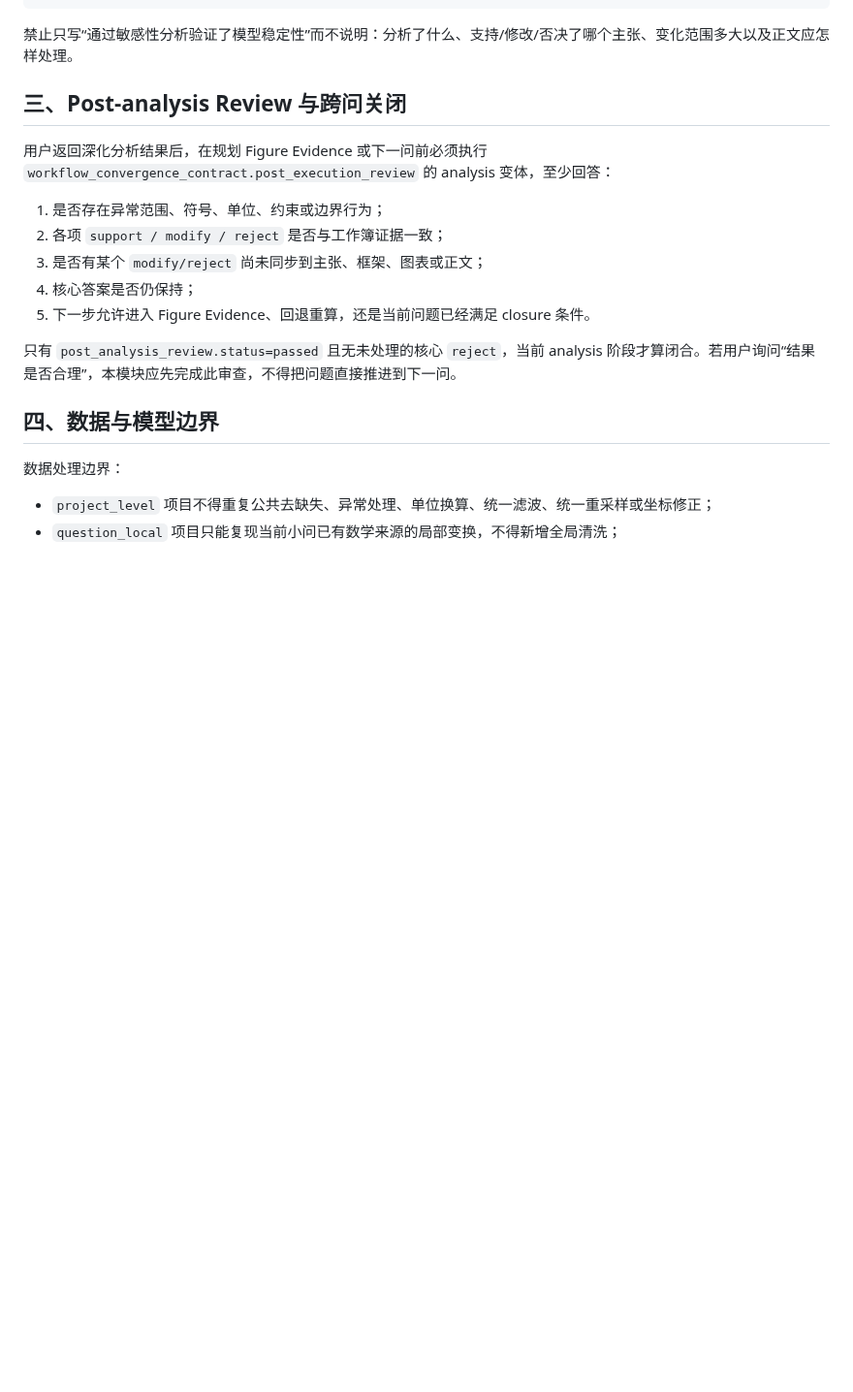
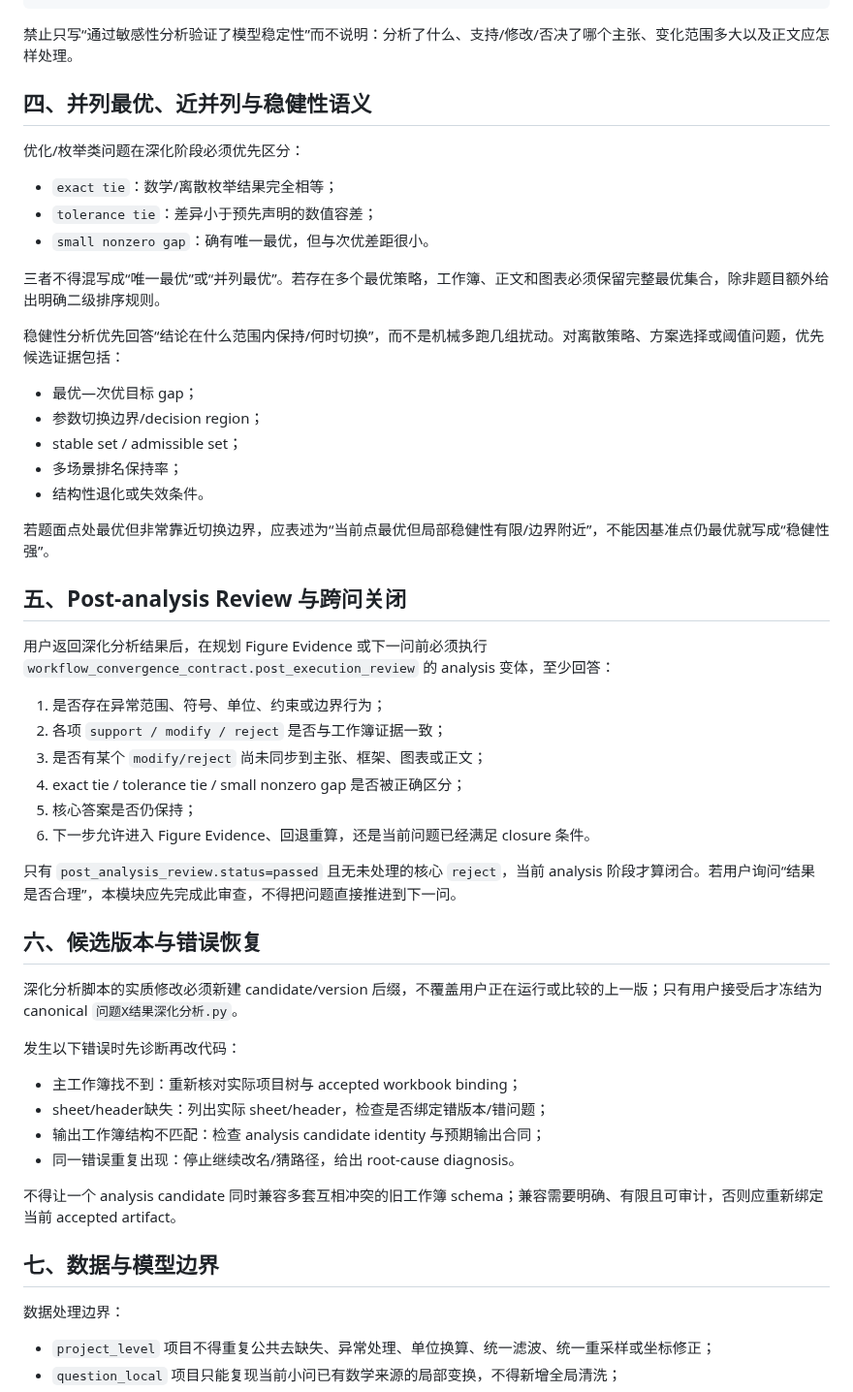
Before and after one commit to EvelynEarth/friendly-couscous, a Markdown page: modules/03_result_analysis.md, the part around one of its changes. Shown at 97% size. Rendered like a GitHub page; blank space fills up the shorter version.

```diff
--- a/modules/03_result_analysis.md
+++ b/modules/03_result_analysis.md
@@ -55,19 +79,53 @@ Evidence ID
 
 禁止只写“通过敏感性分析验证了模型稳定性”而不说明：分析了什么、支持/修改/否决了哪个主张、变化范围多大以及正文应怎样处理。
 
-## 三、Post-analysis Review 与跨问关闭
+## 四、并列最优、近并列与稳健性语义
+
+优化/枚举类问题在深化阶段必须优先区分：
+
+- `exact tie`：数学/离散枚举结果完全相等；
+- `tolerance tie`：差异小于预先声明的数值容差；
+- `small nonzero gap`：确有唯一最优，但与次优差距很小。
+
+三者不得混写成“唯一最优”或“并列最优”。若存在多个最优策略，工作簿、正文和图表必须保留完整最优集合，除非题目额外给出明确二级排序规则。
+
+稳健性分析优先回答“结论在什么范围内保持/何时切换”，而不是机械多跑几组扰动。对离散策略、方案选择或阈值问题，优先候选证据包括：
+
+- 最优—次优目标 gap；
+- 参数切换边界/decision region；
+- stable set / admissible set；
+- 多场景排名保持率；
+- 结构性退化或失效条件。
+
+若题面点处最优但非常靠近切换边界，应表述为“当前点最优但局部稳健性有限/边界附近”，不能因基准点仍最优就写成“稳健性强”。
+
+## 五、Post-analysis Review 与跨问关闭
 
 用户返回深化分析结果后，在规划 Figure Evidence 或下一问前必须执行 `workflow_convergence_contract.post_execution_review` 的 analysis 变体，至少回答：
 
 1. 是否存在异常范围、符号、单位、约束或边界行为；
 2. 各项 `support / modify / reject` 是否与工作簿证据一致；
 3. 是否有某个 `modify/reject` 尚未同步到主张、框架、图表或正文；
-4. 核心答案是否仍保持；
-5. 下一步允许进入 Figure Evidence、回退重算，还是当前问题已经满足 closure 条件。
+4. exact tie / tolerance tie / small nonzero gap 是否被正确区分；
+5. 核心答案是否仍保持；
+6. 下一步允许进入 Figure Evidence、回退重算，还是当前问题已经满足 closure 条件。
 
 只有 `post_analysis_review.status=passed` 且无未处理的核心 `reject`，当前 analysis 阶段才算闭合。若用户询问“结果是否合理”，本模块应先完成此审查，不得把问题直接推进到下一问。
 
-## 四、数据与模型边界
+## 六、候选版本与错误恢复
+
+深化分析脚本的实质修改必须新建 candidate/version 后缀，不覆盖用户正在运行或比较的上一版；只有用户接受后才冻结为 canonical `问题X结果深化分析.py`。
+
+发生以下错误时先诊断再改代码：
+
+- 主工作簿找不到：重新核对实际项目树与 accepted workbook binding；
+- sheet/header缺失：列出实际 sheet/header，检查是否绑定错版本/错问题；
+- 输出工作簿结构不匹配：检查 analysis candidate identity 与预期输出合同；
+- 同一错误重复出现：停止继续改名/猜路径，给出 root-cause diagnosis。
+
+不得让一个 analysis candidate 同时兼容多套互相冲突的旧工作簿 schema；兼容需要明确、有限且可审计，否则应重新绑定当前 accepted artifact。
+
+## 七、数据与模型边界
 
 数据处理边界：
 
```
Also changed, not shown: other parts of modules/03_result_analysis.md (+31 -7 lines).
